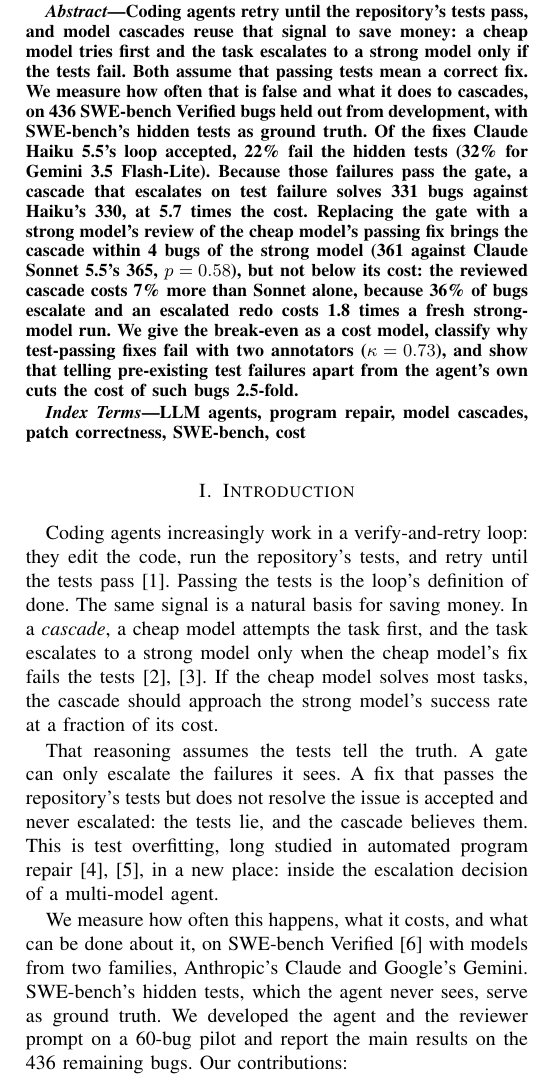
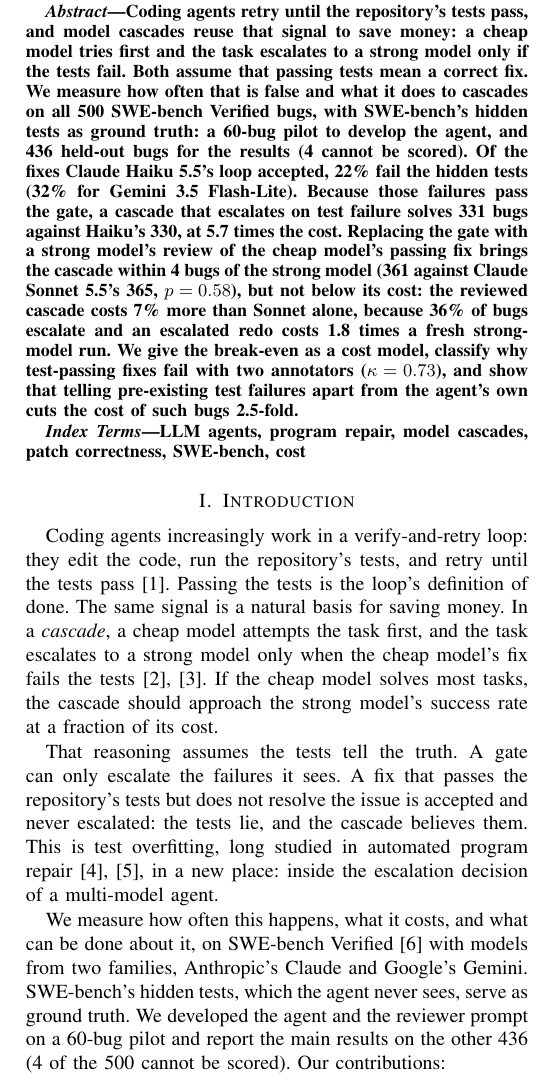
Before and after one commit to NileetSavale/ai-loop-runner, a LaTeX paper (paper/main.tex): part of one column of page 1 of 6, cut so that both start at the same text. Compiled offline with pdfLaTeX.

Commit message:
Paper: abstract and intro say all 500 bugs were run, split into the pilot and the 436 held out

```diff
--- a/paper/main.tex
+++ b/paper/main.tex
@@ -28,8 +28,9 @@
 \begin{abstract}
 Coding agents retry until the repository's tests pass, and model cascades reuse that signal to save money: a cheap
 model tries first and the task escalates to a strong model only if the tests fail. Both assume that passing tests
-mean a correct fix. We measure how often that is false and what it does to cascades, on 436 SWE-bench Verified bugs
-held out from development, with SWE-bench's hidden tests as ground truth. Of the fixes Claude Haiku 5.5's loop
+mean a correct fix. We measure how often that is false and what it does to cascades on all 500 SWE-bench Verified
+bugs, with SWE-bench's hidden tests as ground truth: a 60-bug pilot to develop the agent, and 436 held-out bugs for
+the results (4 cannot be scored). Of the fixes Claude Haiku 5.5's loop
 accepted, 22\% fail the hidden tests (32\% for Gemini 3.5 Flash-Lite). Because those failures pass the gate, a
 cascade that escalates on test failure solves 331 bugs against Haiku's 330, at 5.7 times the cost. Replacing the
 gate with a strong model's review of the cheap model's passing fix brings the cascade within 4 bugs of the strong
@@ -58,7 +59,7 @@
 We measure how often this happens, what it costs, and what can be done about it, on SWE-bench
 Verified~\cite{swebenchverified} with models from two families, Anthropic's Claude and Google's Gemini. SWE-bench's
 hidden tests, which the agent never sees, serve as ground truth. We developed the agent and the reviewer prompt on a
-60-bug pilot and report the main results on the 436 remaining bugs. Our contributions:
+60-bug pilot and report the main results on the other 436 (4 of the 500 cannot be scored). Our contributions:
 \begin{itemize}
 \item \textbf{How often the tests lie (RQ1).} 22\% of the fixes Claude Haiku's loop accepted fail the hidden tests,
 and 32\% of Gemini Flash-Lite's. Two annotators classified why ($\kappa=0.73$): most often the hidden test checks a
```
